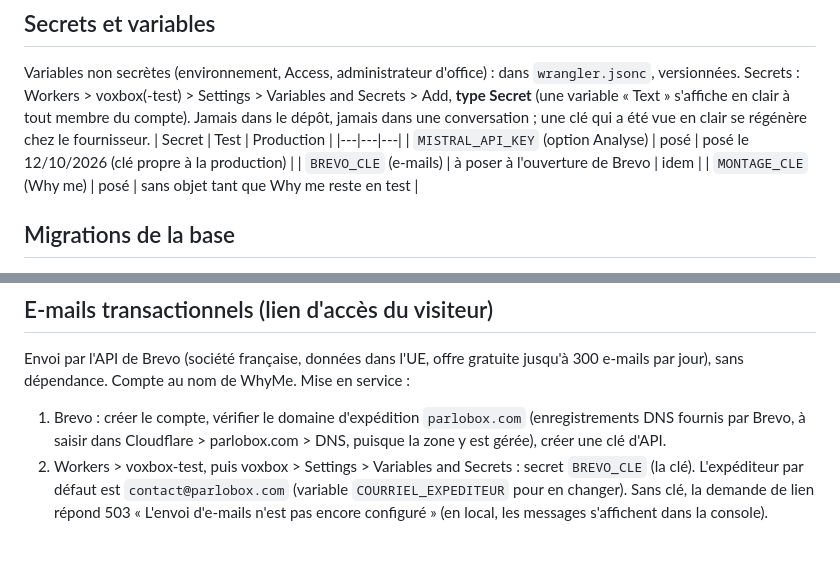
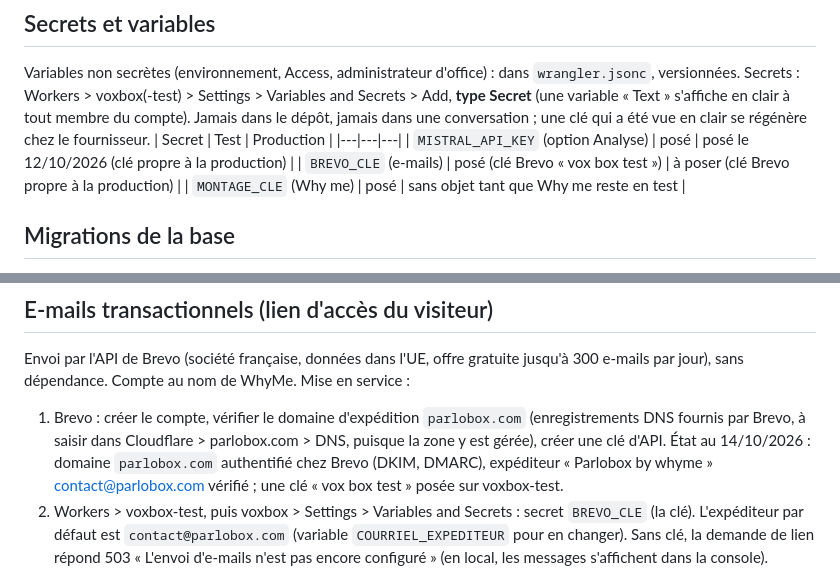
Before and after one commit to Whyme2026/voxbox-platform, a Markdown page: docs/exploitation.md, 2 parts joined by grey strips. GitHub-like rendering; blank space fills up the shorter version.

Commit message:
Docs : état de Brevo (domaine parlobox.com, expéditeur, clés)
Co-Authored-By: Claude Opus 5.5 <noreply@anthropic.com>
Claude-Session: https://claude.ai/code/session_013vgED2E6tZSw5AThkRWLK1

```diff
--- a/docs/exploitation.md
+++ b/docs/exploitation.md
@@ -110,7 +110,7 @@ vue en clair se régénère chez le fournisseur.
 | Secret | Test | Production |
 |---|---|---|
 | `MISTRAL_API_KEY` (option Analyse) | posé | posé le 12/10/2026 (clé propre à la production) |
-| `BREVO_CLE` (e-mails) | à poser à l'ouverture de Brevo | idem |
+| `BREVO_CLE` (e-mails) | posé (clé Brevo « vox box test ») | à poser (clé Brevo propre à la production) |
 | `MONTAGE_CLE` (Why me) | posé | sans objet tant que Why me reste en test |
 
 ## Migrations de la base
@@ -148,6 +148,8 @@ Envoi par l'API de Brevo (société française, données dans l'UE, offre gratui
 dépendance. Compte au nom de WhyMe. Mise en service :
 1. Brevo : créer le compte, vérifier le domaine d'expédition `parlobox.com` (enregistrements DNS fournis par Brevo, à
    saisir dans Cloudflare > parlobox.com > DNS, puisque la zone y est gérée), créer une clé d'API.
+État au 14/10/2026 : domaine `parlobox.com` authentifié chez Brevo (DKIM, DMARC), expéditeur « Parlobox by whyme »
+   <contact@parlobox.com> vérifié ; une clé « vox box test » posée sur voxbox-test.
 2. Workers > voxbox-test, puis voxbox > Settings > Variables and Secrets : secret `BREVO_CLE` (la clé). L'expéditeur
    par défaut est `contact@parlobox.com` (variable `COURRIEL_EXPEDITEUR` pour en changer).
 Sans clé, la demande de lien répond 503 « L'envoi d'e-mails n'est pas encore configuré » (en local, les messages
```
